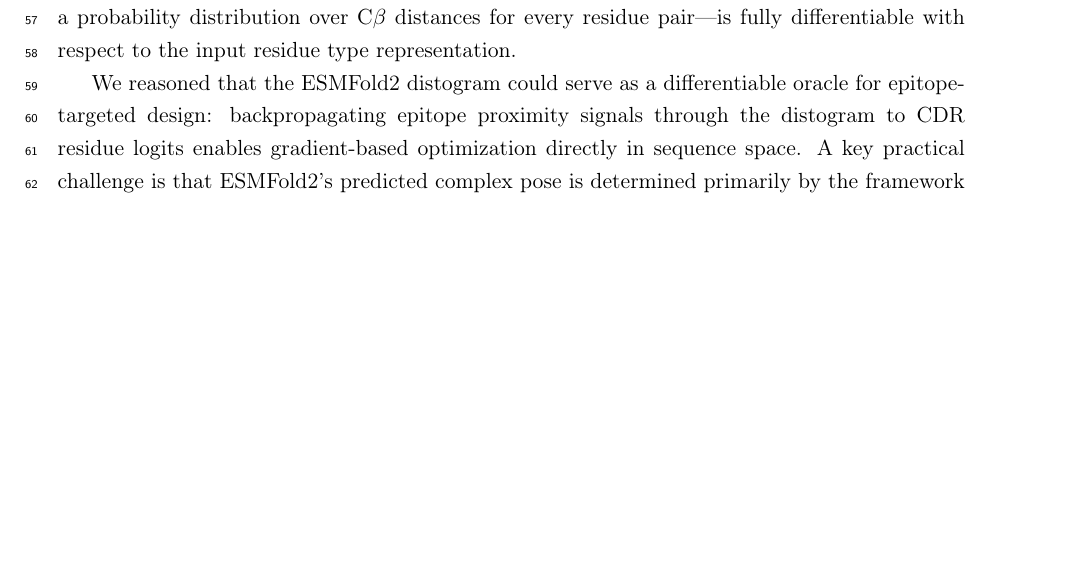
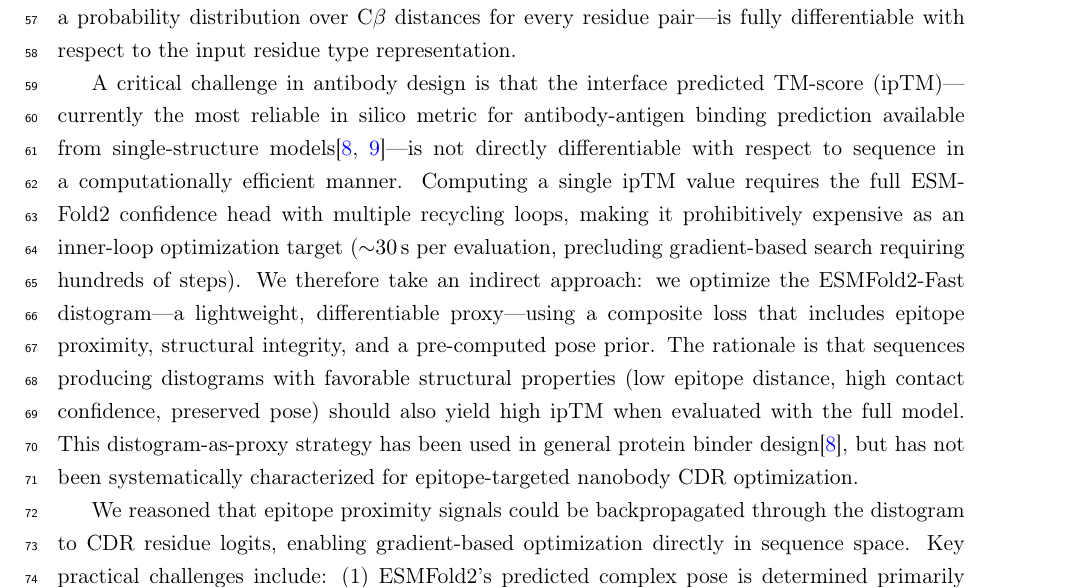
Before and after one commit to YueHuLab/EasyNano, a LaTeX paper (manuscript/main.tex): part of page 2 of 14, cut so that both start at the same text, the shorter picture padded with empty space. Compiled offline with pdfLaTeX.

Commit message:
Clarify proxy optimization vs direct ipTM, fix siunitx error

```diff
--- a/manuscript/main.tex
+++ b/manuscript/main.tex
@@ -85,7 +85,9 @@ Recent advances in deep learning have transformed protein design. ProteinMPNN\ci
 
 Meanwhile, protein structure prediction has advanced dramatically. AlphaFold2\cite{jumper2021}, RoseTTAFold2\cite{baek2021}, and ESMFold2\cite{lin2023} can predict protein complex structures with high accuracy. ESMFold2 is particularly notable for its single-sequence speed advantage: it uses a large protein language model (ESMC, 6B parameters)\cite{lin2023,he2022} in place of the multiple sequence alignment and template searches that dominate AlphaFold2's runtime. Critically, its predicted pairwise distance distogram---a probability distribution over C$\beta$ distances for every residue pair---is fully differentiable with respect to the input residue type representation.
 
-We reasoned that the ESMFold2 distogram could serve as a differentiable oracle for epitope-targeted design: backpropagating epitope proximity signals through the distogram to CDR residue logits enables gradient-based optimization directly in sequence space. A key practical challenge is that ESMFold2's predicted complex pose is determined primarily by the framework sequence\cite{hu2026esmfold2}: the framework must place CDRs near the epitope for optimization to succeed, and CDR mutations must not cause pose drift.
+A critical challenge in antibody design is that the interface predicted TM-score (ipTM)---currently the most reliable in silico metric for antibody-antigen binding prediction available from single-structure models\cite{lin2023,abramson2024}---is not directly differentiable with respect to sequence in a computationally efficient manner. Computing a single ipTM value requires the full ESMFold2 confidence head with multiple recycling loops, making it prohibitively expensive as an inner-loop optimization target ($\sim$\SI{30}{\second} per evaluation, precluding gradient-based search requiring hundreds of steps). We therefore take an indirect approach: we optimize the ESMFold2-Fast distogram---a lightweight, differentiable proxy---using a composite loss that includes epitope proximity, structural integrity, and a pre-computed pose prior. The rationale is that sequences producing distograms with favorable structural properties (low epitope distance, high contact confidence, preserved pose) should also yield high ipTM when evaluated with the full model. This distogram-as-proxy strategy has been used in general protein binder design\cite{lin2023}, but has not been systematically characterized for epitope-targeted nanobody CDR optimization.
+
+We reasoned that epitope proximity signals could be backpropagated through the distogram to CDR residue logits, enabling gradient-based optimization directly in sequence space. Key practical challenges include: (1) ESMFold2's predicted complex pose is determined primarily by the framework sequence\cite{hu2026esmfold2}, requiring a pose-anchoring mechanism; and (2) the relationship between distogram-proxy improvement and ipTM improvement is monotonic but imperfect, requiring full-model validation of top designs.
 
 Here we develop EasyNano, a practical pipeline that realizes this concept for rapid, epitope-targeted nanobody CDR design. Our contributions are: (1) a complete epitope-targeted CDR design pipeline that runs in under ten minutes per target on consumer hardware; (2) statistically significant ipTM improvements on weak binders (up to +\num{0.559}) and successful de novo design (4.6-fold improvement on AQP4) across six diverse targets; (3) systematic characterization of the wild-type logit initialization bias as a critical practical parameter; (4) Kabsch RMSD cross-validation confirming that designed CDRs preserve the framework pose basin; and (5) identification of CDR length, initial pose quality, and framework micro-tuning as key determinants of design success.
 
```
Also changed, not shown: manuscript/main.pdf, manuscript/main.tex (6 more changed lines).
